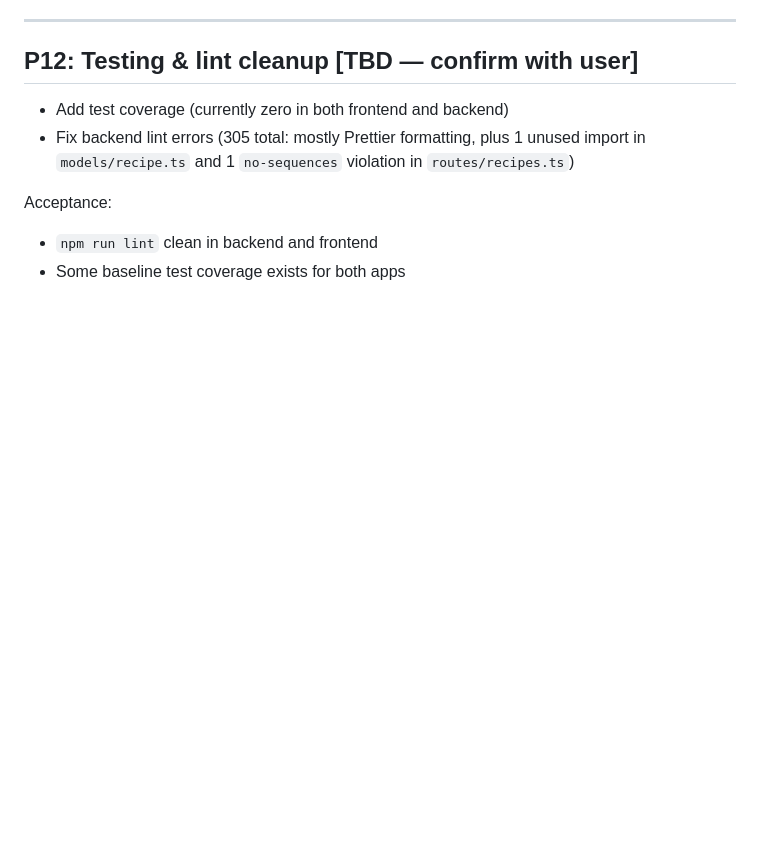
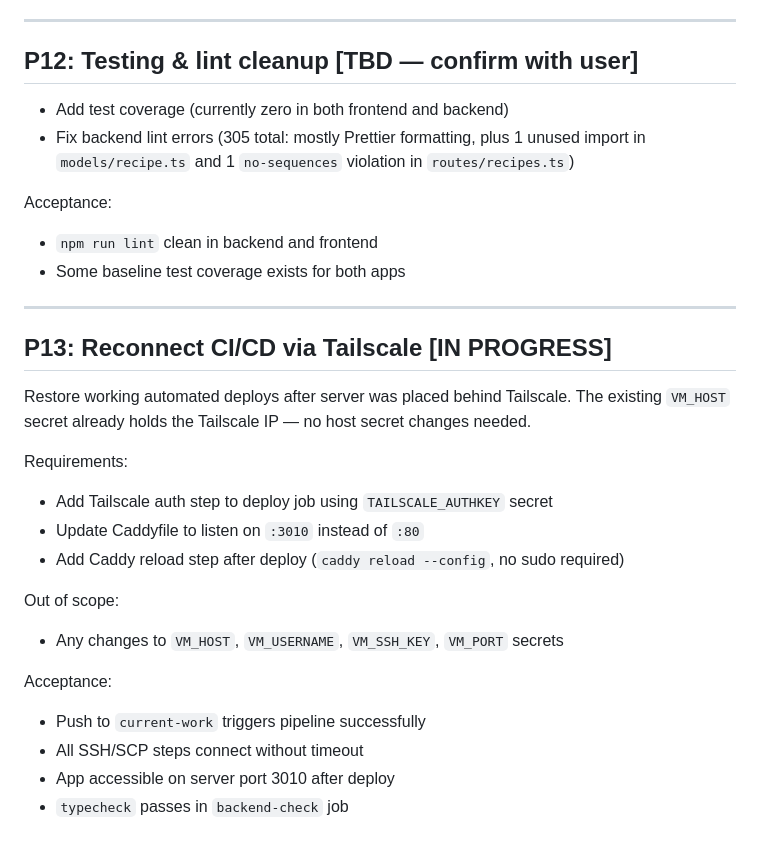
Before and after one commit to MaxDsr/cookbook-react, a Markdown page: PLAN.md, the part around the change. Rendered like a GitHub page; blank space fills up the shorter version.

Commit message:
- save p13 plan to revive the CI/CD

```diff
--- a/PLAN.md
+++ b/PLAN.md
@@ -227,3 +227,24 @@ Acceptance:
 Acceptance:
 - `npm run lint` clean in backend and frontend
 - Some baseline test coverage exists for both apps
+
+---
+
+## P13: Reconnect CI/CD via Tailscale [IN PROGRESS]
+
+Restore working automated deploys after server was placed behind Tailscale. The existing
+`VM_HOST` secret already holds the Tailscale IP — no host secret changes needed.
+
+Requirements:
+- Add Tailscale auth step to deploy job using `TAILSCALE_AUTHKEY` secret
+- Update Caddyfile to listen on `:3010` instead of `:80`
+- Add Caddy reload step after deploy (`caddy reload --config`, no sudo required)
+
+Out of scope:
+- Any changes to `VM_HOST`, `VM_USERNAME`, `VM_SSH_KEY`, `VM_PORT` secrets
+
+Acceptance:
+- Push to `current-work` triggers pipeline successfully
+- All SSH/SCP steps connect without timeout
+- App accessible on server port 3010 after deploy
+- `typecheck` passes in `backend-check` job
```
Also changed, not shown: claude-plans/p13-reconnect-cicd-tailscale.md (added, +59 -0 lines).
